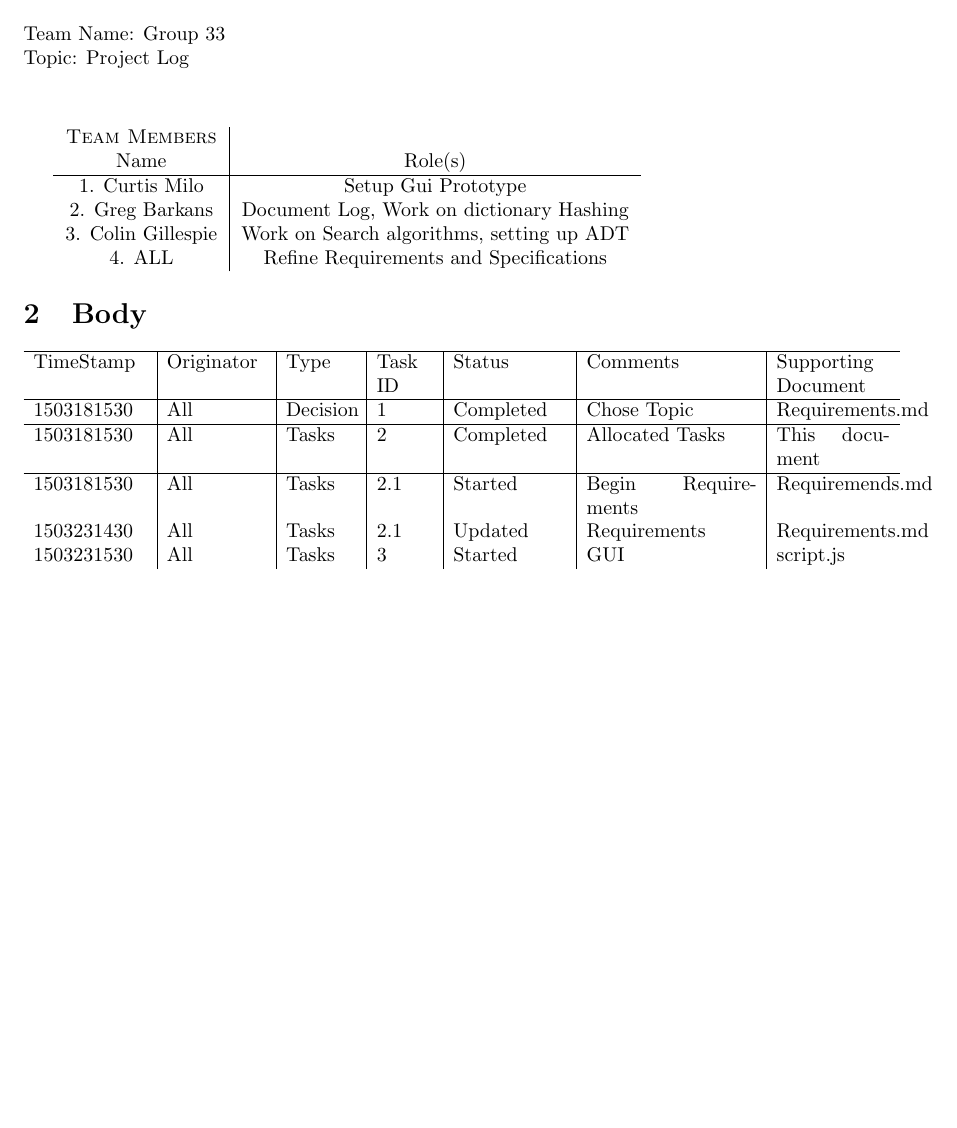
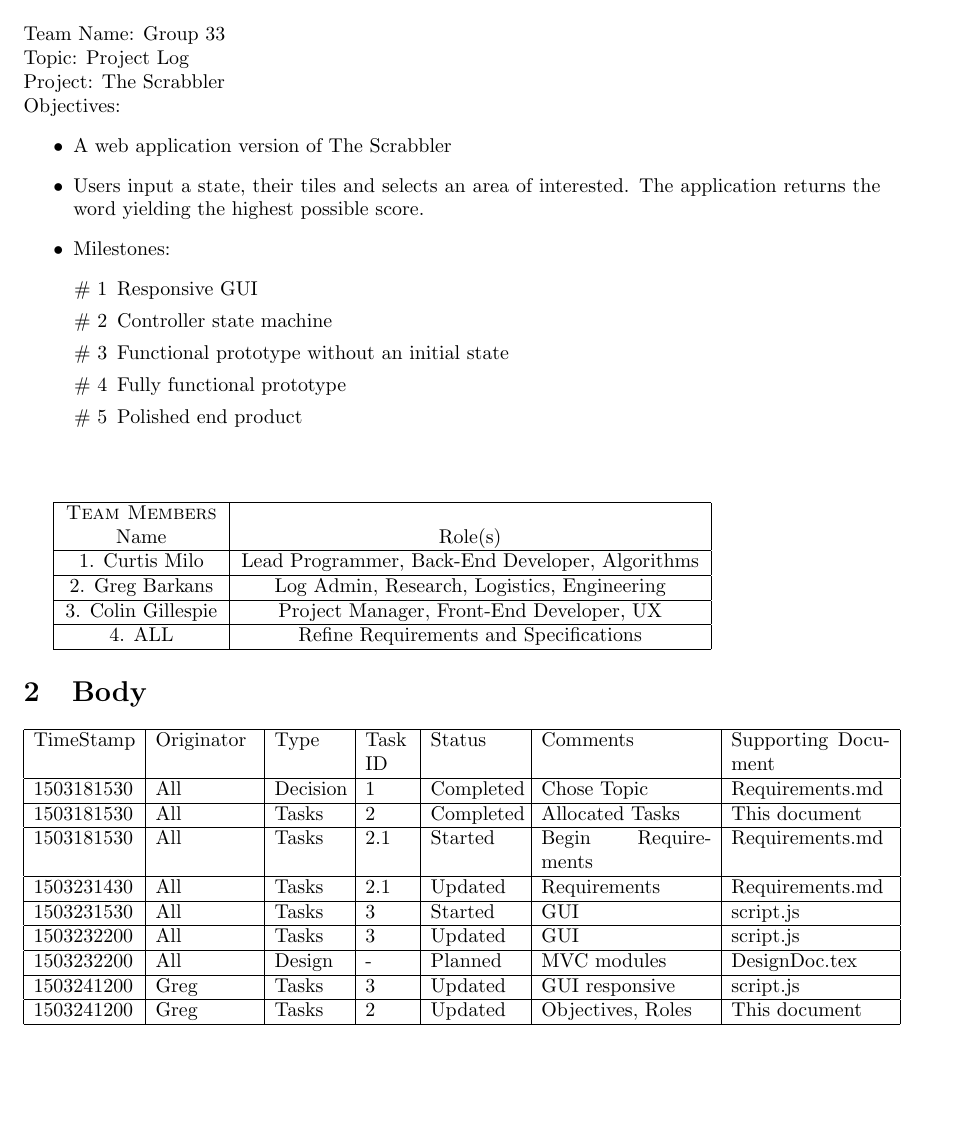
Before and after one commit to greyscaled/TheScrabbler, a LaTeX document (TheScrabbler/Group33_Log_150323.tex): part of page 2 of 2, cut so that both start at the same text. Compiled offline with pdfLaTeX.

Commit message:
Update Group33_Log_150323.tex

```diff
--- a/TheScrabbler/Group33_Log_150323.tex
+++ b/TheScrabbler/Group33_Log_150323.tex
@@ -31,19 +31,37 @@
 %------------SECTION 1: Header-----------------%
 \section{Header}
 Team Name: Group 33 \\
-Topic: Project Log
+Topic: Project Log \\
+Project: The Scrabbler \\
+Objectives:
+\begin{itemize}
+	\item A web application version of The Scrabbler
+	\item Users input a state, their tiles and selects an area of interested.  The application returns the word yielding the highest possible score.
+	\item Milestones:
+	\begin{enumerate}[\# 1]
+		\item Responsive GUI
+		\item Controller state machine
+		\item Functional prototype without an initial state
+		\item Fully functional prototype
+		\item Polished end product
+	\end{enumerate}
+\end{itemize}
 
 \vspace{1cm}
 
-\begin{tabular}{c|c}
-
+\begin{tabular}{|c|c|}
+	\hline
 	\textsc{Team Members} & \\
 	Name & Role(s) \\
 	\hline
-	1. Curtis Milo & Setup Gui Prototype \\
-	2. Greg Barkans & Document Log, Work on dictionary Hashing \\
-	3. Colin Gillespie & Work on Search algorithms, setting up ADT \\
-	4. ALL & Refine Requirements and Specifications
+	1. Curtis Milo & Lead Programmer, Back-End Developer, Algorithms  \\
+	\hline
+	2. Greg Barkans & Log Admin, Research, Logistics, Engineering \\
+	\hline
+	3. Colin Gillespie & Project Manager, Front-End Developer, UX \\
+	\hline
+	4. ALL & Refine Requirements and Specifications \\
+	\hline
 \end{tabular}
 
 
@@ -52,8 +70,8 @@ Topic: Project Log
 \section{Body}
 
 \setlength{\tabcolsep}{5pt}
-%                time   origin    type     ID     Status  cmts   Doc
-\begin{tabular}{p{2cm}|p{1.75cm}|p{1.25cm}|p{1cm}|p{2cm}|p{3cm}|p{2cm}}
+%                              time   origin            type            ID     Status  cmts   Doc
+\begin{tabular}{|p{1.8cm}|p{1.75cm}|p{1.25cm}|p{0.8cm}|p{1.6cm}|p{3cm}|p{2.8cm}|}
 
 	\hline
 	TimeStamp & Originator & Type & Task ID & Status & Comments & Supporting Document \\
@@ -62,9 +80,20 @@ Topic: Project Log
 	\hline
 	1503181530 & All & Tasks & 2 & Completed & Allocated Tasks & This document \\
 	\hline
-	1503181530 & All & Tasks & 2.1 & Started & Begin Requirements & Requiremends.md \\
+	1503181530 & All & Tasks & 2.1 & Started & Begin Requirements & Requirements.md \\
+	\hline
 	1503231430 & All & Tasks & 2.1 & Updated & Requirements & Requirements.md \\
+	\hline
 	1503231530 & All & Tasks & 3 & Started & GUI & script.js \\
+	\hline
+	1503232200 & All & Tasks & 3 & Updated & GUI & script.js \\
+	\hline
+	1503232200 & All & Design & - & Planned & MVC modules & DesignDoc.tex \\
+	\hline
+	1503241200 & Greg & Tasks & 3 & Updated & GUI responsive & script.js \\
+	\hline
+	1503241200 & Greg & Tasks & 2 & Updated & Objectives, Roles & This document \\
+	\hline
 \end{tabular}
 
 
```
